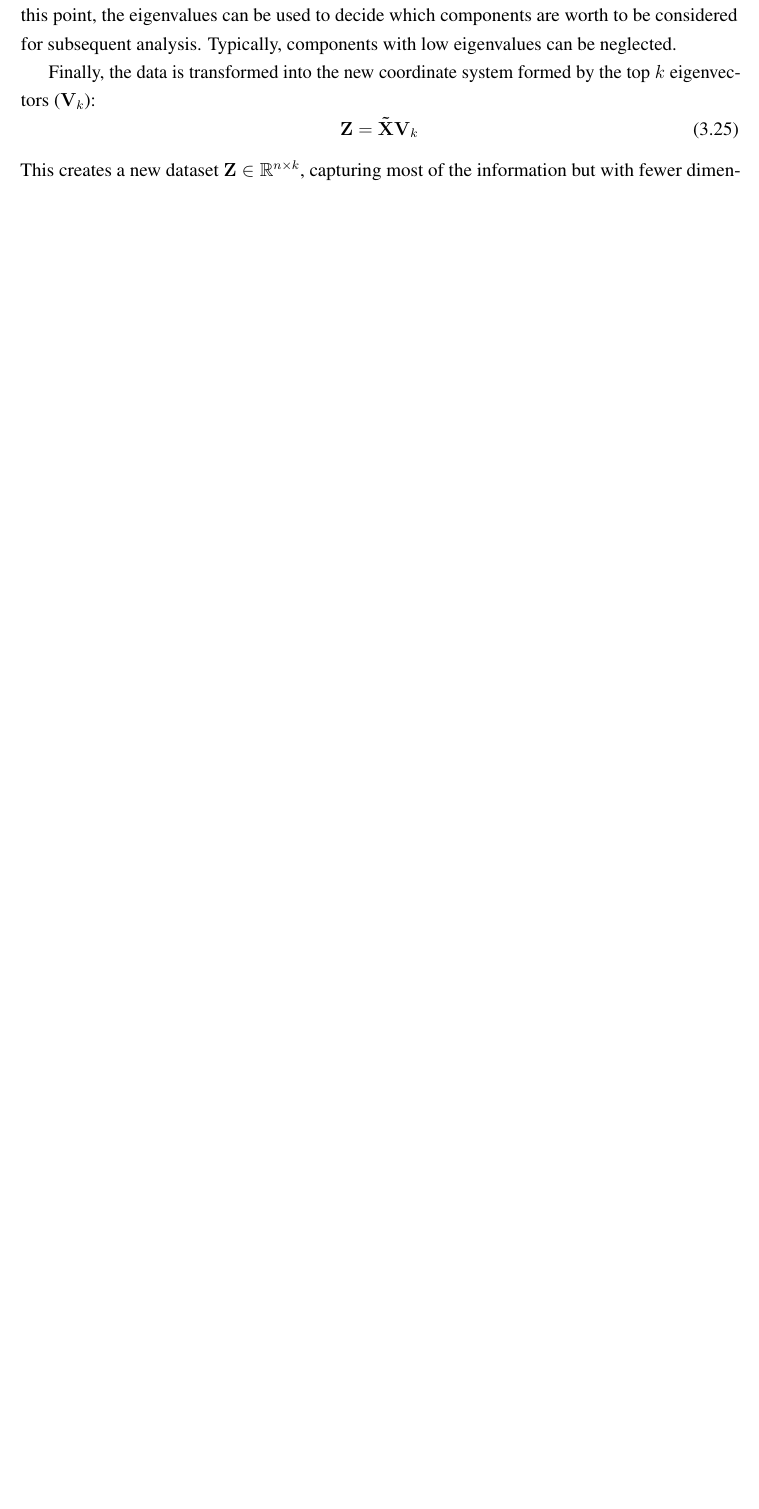
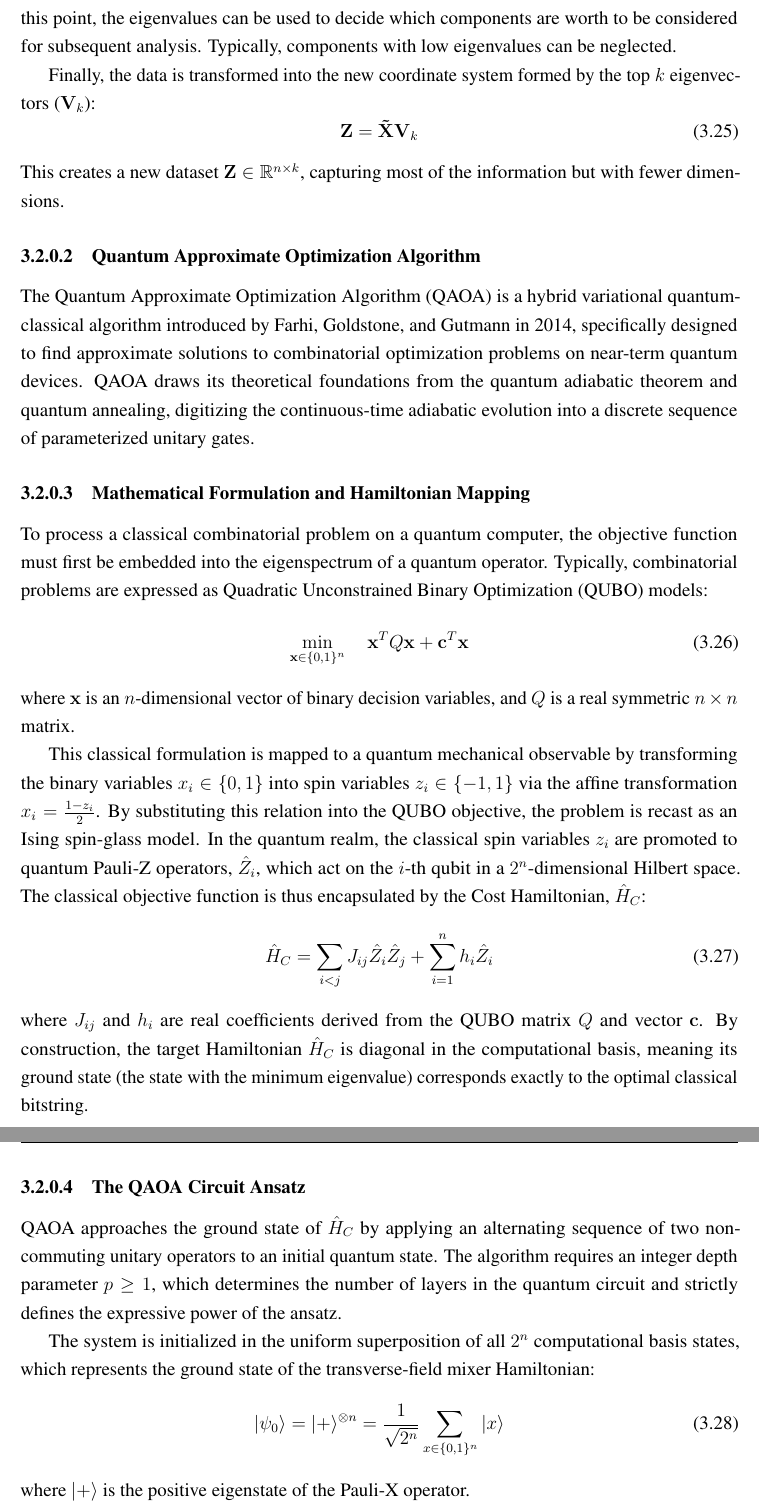
Before and after one commit to DanielCondeTorres/TESIS, a LaTeX thesis (Thesis_DCT/main.tex, which reads Thesis_DCT/General_Sections/Methods.tex): part of page 61 of 140 before the commit and two parts of pages 61 and 62 of 141 after it, the two joined at a grey line, cut so that both start at the same text, the shorter picture padded with empty space. Compiled offline with pdfLaTeX.

Commit message:
sava thesus

```diff
--- a/Thesis_DCT/General_Sections/Methods.tex
+++ b/Thesis_DCT/General_Sections/Methods.tex
@@ -285,3 +361,30 @@ Finally, the data is transformed into the new coordinate system formed by the to
     \mathbf{Z} = \mathbf{\tilde{X}V}_k
 \end{equation}
 This creates a new dataset \(\mathbf{Z}\in\mathbb{R}^{n\times k}\), capturing most of the information but with fewer dimensions.
+
+\subsubsection{Quantum Approximate Optimization Algorithm}
+
+
+The Quantum Approximate Optimization Algorithm (QAOA) is a hybrid variational quantum-classical algorithm introduced by Farhi, Goldstone, and Gutmann in 2014, specifically designed to find approximate solutions to combinatorial optimization problems on near-term quantum devices. QAOA draws its theoretical foundations from the quantum adiabatic theorem and quantum annealing, digitizing the continuous-time adiabatic evolution into a discrete sequence of parameterized unitary gates.
+
+\subsubsection{Mathematical Formulation and Hamiltonian Mapping}
+To process a classical combinatorial problem on a quantum computer, the objective function must first be embedded into the eigenspectrum of a quantum operator. Typically, combinatorial problems are expressed as Quadratic Unconstrained Binary Optimization (QUBO) models:
+\begin{equation}
+\min_{\mathbf{x} \in \{0,1\}^n} \quad \mathbf{x}^T Q \mathbf{x} + \mathbf{c}^T \mathbf{x}
+\end{equation}
+where $\mathbf{x}$ is an $n$-dimensional vector of binary decision variables, and $Q$ is a real symmetric $n \times n$ matrix.
+
+This classical formulation is mapped to a quantum mechanical observable by transforming the binary variables $x_i \in \{0, 1\}$ into spin variables $z_i \in \{-1, 1\}$ via the affine transformation $x_i = \frac{1 - z_i}{2}$. By substituting this relation into the QUBO objective, the problem is recast as an Ising spin-glass model. In the quantum realm, the classical spin variables $z_i$ are promoted to quantum Pauli-Z operators, $\hat{Z}_i$, which act on the $i$-th qubit in a $2^n$-dimensional Hilbert space. The classical objective function is thus encapsulated by the Cost Hamiltonian, $\hat{H}_C$:
+\begin{equation}
+\hat{H}_C = \sum_{i < j} J_{ij} \hat{Z}_i \hat{Z}_j + \sum_{i=1}^n h_i \hat{Z}_i
+\end{equation}
+where $J_{ij}$ and $h_i$ are real coefficients derived from the QUBO matrix $Q$ and vector $\mathbf{c}$. By construction, the target Hamiltonian $\hat{H}_C$ is diagonal in the computational basis, meaning its ground state (the state with the minimum eigenvalue) corresponds exactly to the optimal classical bitstring.
+
+\subsubsection{The QAOA Circuit Ansatz}
+QAOA approaches the ground state of $\hat{H}_C$ by applying an alternating sequence of two non-commuting unitary operators to an initial quantum state. The algorithm requires an integer depth parameter $p \ge 1$, which determines the number of layers in the quantum circuit and strictly defines the expressive power of the ansatz.
+
+The system is initialized in the uniform superposition of all $2^n$ computational basis states, which represents the ground state of the transverse-field mixer Hamiltonian:
+\begin{equation}
+|\psi_0\rangle = |+\rangle^{\otimes n} = \frac{1}{\sqrt{2^n}} \sum_{x \in \{0,1\}^n} |x\rangle
+\end{equation}
+where $|+\rangle$ is the positive eigenstate of the Pauli-X operator.
@@ -287,0 +416 @@ This creates a new dataset \(\mathbf{Z}\in\mathbb{R}^{n\times k}\), capturing mo
+\end{equation}
```
Also changed, not shown: Thesis_DCT/main.bbl, Thesis_DCT/General_Sections/Methods.tex (153 more changed lines), 15 other files.
